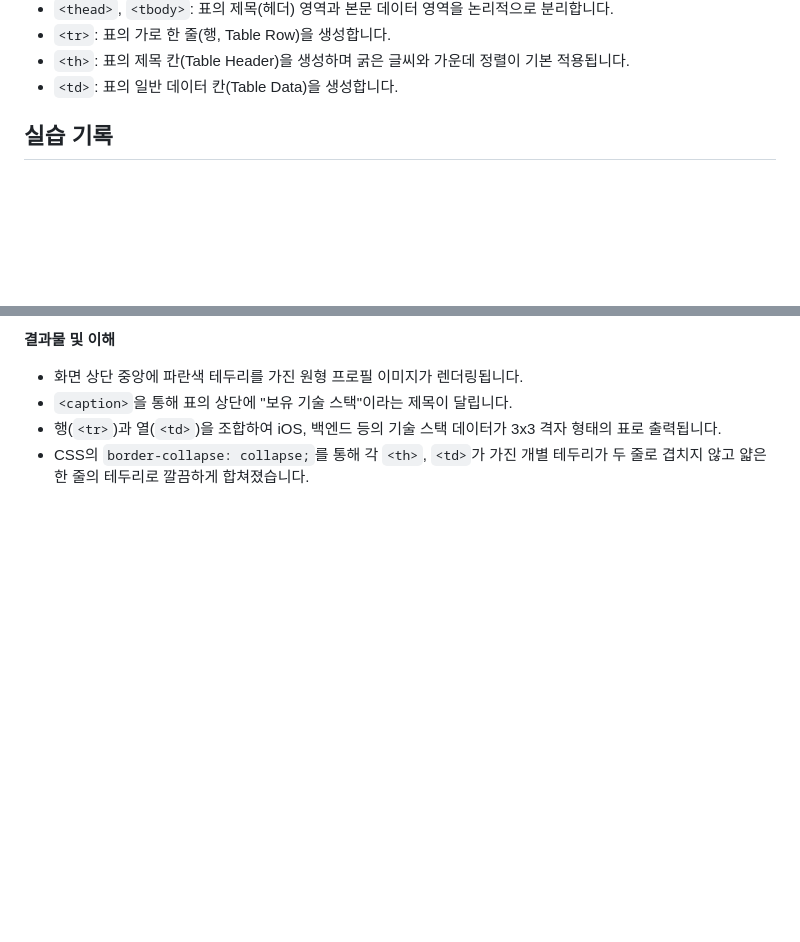
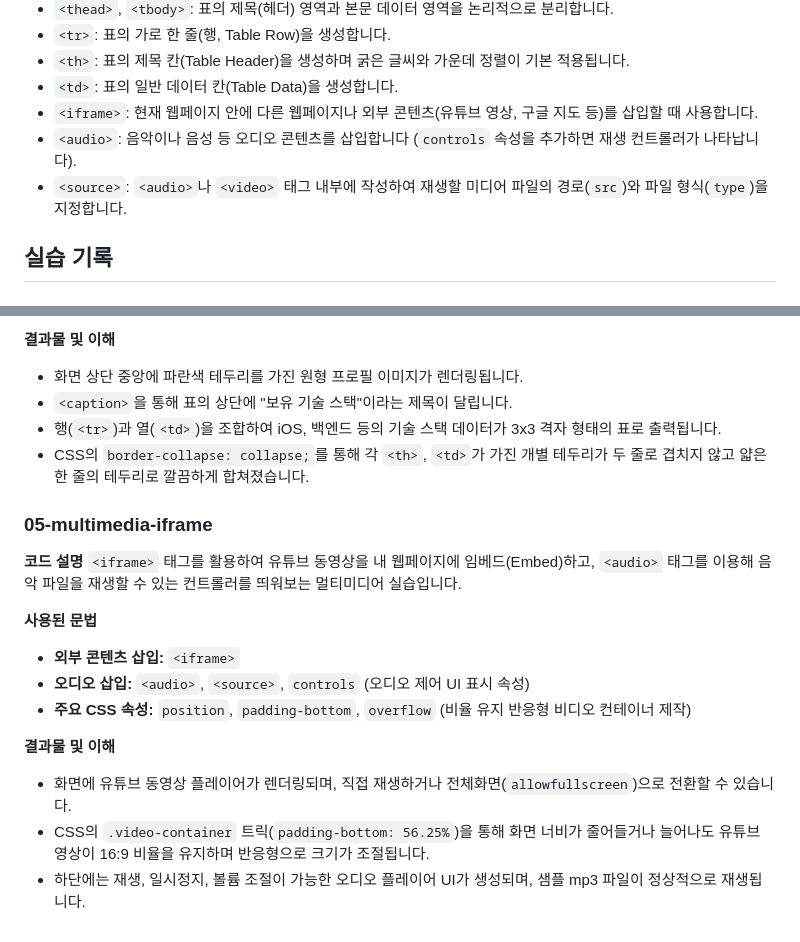
Before and after one commit to yookdy/Study-Archive, a Markdown page: html-study/README.md, 2 parts joined by grey strips. Rendered like a GitHub page; blank space fills up the shorter version.

Commit message:
html-study 05 basic readme 작성

```diff
--- a/html-study/README.md
+++ b/html-study/README.md
@@ -35,6 +35,9 @@
 * `<tr>`: 표의 가로 한 줄(행, Table Row)을 생성합니다.
 * `<th>`: 표의 제목 칸(Table Header)을 생성하며 굵은 글씨와 가운데 정렬이 기본 적용됩니다.
 * `<td>`: 표의 일반 데이터 칸(Table Data)을 생성합니다.
+* `<iframe>`: 현재 웹페이지 안에 다른 웹페이지나 외부 콘텐츠(유튜브 영상, 구글 지도 등)를 삽입할 때 사용합니다.
+* `<audio>`: 음악이나 음성 등 오디오 콘텐츠를 삽입합니다 (`controls` 속성을 추가하면 재생 컨트롤러가 나타납니다).
+* `<source>`: `<audio>`나 `<video>` 태그 내부에 작성하여 재생할 미디어 파일의 경로(`src`)와 파일 형식(`type`)을 지정합니다.
 
 ## 실습 기록
 
@@ -107,3 +110,18 @@
 * `<caption>`을 통해 표의 상단에 "보유 기술 스택"이라는 제목이 달립니다.
 * 행(`<tr>`)과 열(`<td>`)을 조합하여 iOS, 백엔드 등의 기술 스택 데이터가 3x3 격자 형태의 표로 출력됩니다.
 * CSS의 `border-collapse: collapse;`를 통해 각 `<th>`, `<td>`가 가진 개별 테두리가 두 줄로 겹치지 않고 얇은 한 줄의 테두리로 깔끔하게 합쳐졌습니다.
+
+### 05-multimedia-iframe
+
+**코드 설명**
+`<iframe>` 태그를 활용하여 유튜브 동영상을 내 웹페이지에 임베드(Embed)하고, `<audio>` 태그를 이용해 음악 파일을 재생할 수 있는 컨트롤러를 띄워보는 멀티미디어 실습입니다.
+
+**사용된 문법**
+* **외부 콘텐츠 삽입:** `<iframe>`
+* **오디오 삽입:** `<audio>`, `<source>`, `controls` (오디오 제어 UI 표시 속성)
+* **주요 CSS 속성:** `position`, `padding-bottom`, `overflow` (비율 유지 반응형 비디오 컨테이너 제작)
+
+**결과물 및 이해**
+* 화면에 유튜브 동영상 플레이어가 렌더링되며, 직접 재생하거나 전체화면(`allowfullscreen`)으로 전환할 수 있습니다.
+* CSS의 `.video-container` 트릭(`padding-bottom: 56.25%`)을 통해 화면 너비가 줄어들거나 늘어나도 유튜브 영상이 16:9 비율을 유지하며 반응형으로 크기가 조절됩니다.
+* 하단에는 재생, 일시정지, 볼륨 조절이 가능한 오디오 플레이어 UI가 생성되며, 샘플 mp3 파일이 정상적으로 재생됩니다.
```
